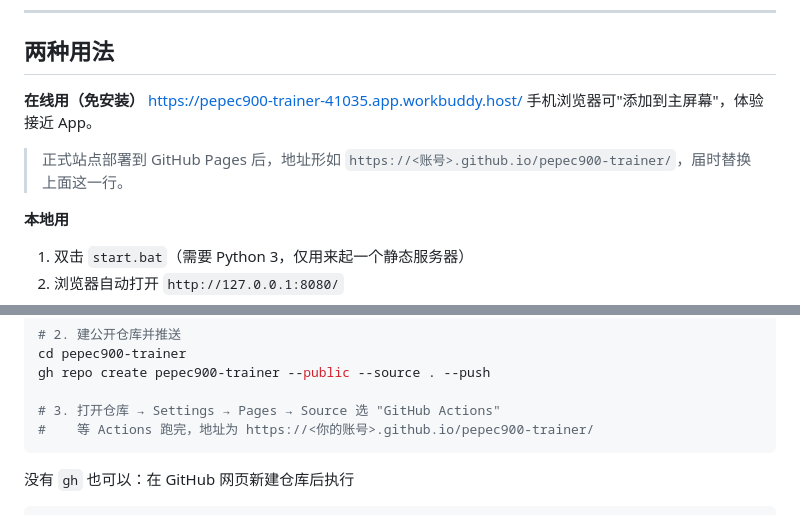
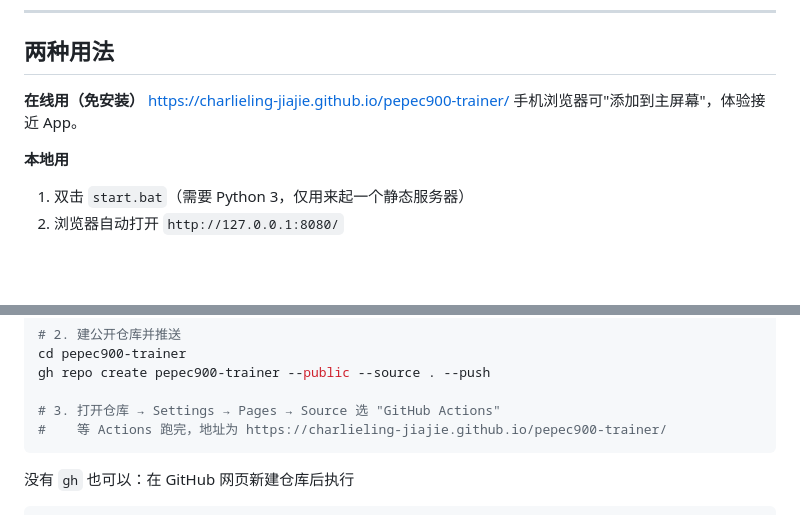
Before and after one commit to charlieling-jiajie/pepec900-trainer, a Markdown page: README.md, 2 parts joined by grey strips. Rendered like a GitHub page; blank space fills up the shorter version.

Commit message:
docs: 填入正式在线地址（GitHub Pages）

````diff
--- a/README.md
+++ b/README.md
@@ -11,10 +11,8 @@
 ## 两种用法
 
 **在线用（免安装）**
-https://pepec900-trainer-41035.app.workbuddy.host/
+https://charlieling-jiajie.github.io/pepec900-trainer/
 手机浏览器可"添加到主屏幕"，体验接近 App。
-
-> 正式站点部署到 GitHub Pages 后，地址形如 `https://<账号>.github.io/pepec900-trainer/`，届时替换上面这一行。
 
 **本地用**
 1. 双击 `start.bat`（需要 Python 3，仅用来起一个静态服务器）
@@ -162,7 +160,7 @@ cd pepec900-trainer
 gh repo create pepec900-trainer --public --source . --push
 
 # 3. 打开仓库 → Settings → Pages → Source 选 "GitHub Actions"
-#    等 Actions 跑完，地址为 https://<你的账号>.github.io/pepec900-trainer/
+#    等 Actions 跑完，地址为 https://charlieling-jiajie.github.io/pepec900-trainer/
 ```
 
 没有 `gh` 也可以：在 GitHub 网页新建仓库后执行
````
